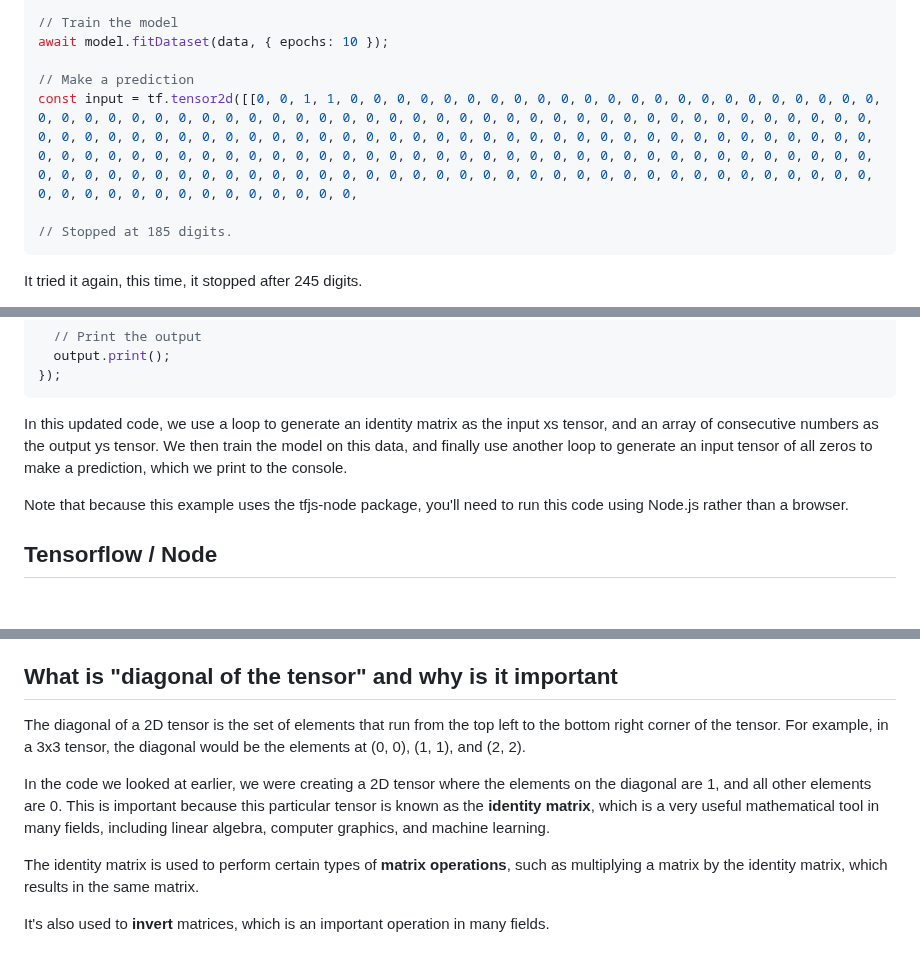
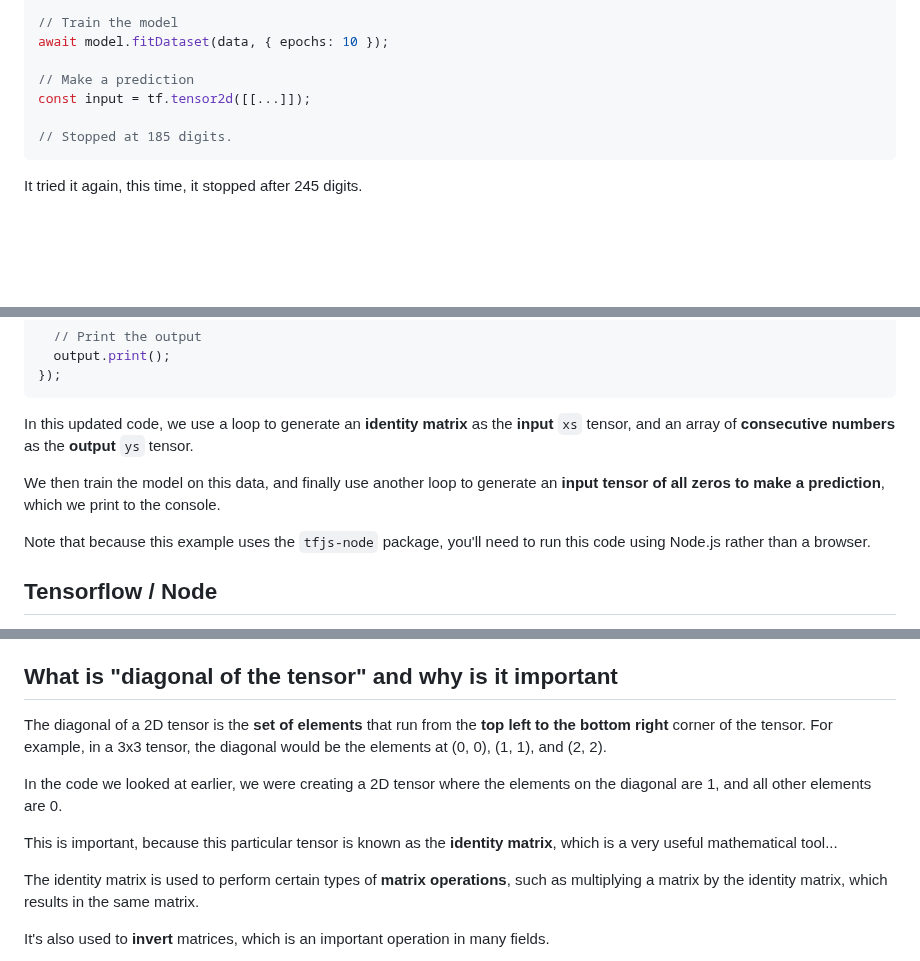
Before and after one commit to tdiprima/ML-Python-Projects, a Markdown page: tensorflow-js/TensorFlowjs.md, 3 parts joined by grey strips. Drawn GitHub-style; blank space fills up the shorter version.

````diff
--- a/tensorflow-js/TensorFlowjs.md
+++ b/tensorflow-js/TensorFlowjs.md
@@ -27,7 +27,7 @@ const data = tf.data.generator(function*() {
 await model.fitDataset(data, { epochs: 10 });
 
 // Make a prediction
-const input = tf.tensor2d([[0, 0, 1, 1, 0, 0, 0, 0, 0, 0, 0, 0, 0, 0, 0, 0, 0, 0, 0, 0, 0, 0, 0, 0, 0, 0, 0, 0, 0, 0, 0, 0, 0, 0, 0, 0, 0, 0, 0, 0, 0, 0, 0, 0, 0, 0, 0, 0, 0, 0, 0, 0, 0, 0, 0, 0, 0, 0, 0, 0, 0, 0, 0, 0, 0, 0, 0, 0, 0, 0, 0, 0, 0, 0, 0, 0, 0, 0, 0, 0, 0, 0, 0, 0, 0, 0, 0, 0, 0, 0, 0, 0, 0, 0, 0, 0, 0, 0, 0, 0, 0, 0, 0, 0, 0, 0, 0, 0, 0, 0, 0, 0, 0, 0, 0, 0, 0, 0, 0, 0, 0, 0, 0, 0, 0, 0, 0, 0, 0, 0, 0, 0, 0, 0, 0, 0, 0, 0, 0, 0, 0, 0, 0, 0, 0, 0, 0, 0, 0, 0, 0, 0, 0, 0, 0, 0, 0, 0, 0, 0, 0, 0, 0, 0, 0, 0, 0, 0, 0, 0, 0, 0, 0, 0, 0, 0, 0, 0, 0, 0, 0, 0, 0, 0, 0,
+const input = tf.tensor2d([[...]]);
 
 // Stopped at 185 digits.
 ```
@@ -65,9 +65,11 @@ model.fit(xs, ys, {epochs: 100}).then(() => {
 });
 ```
 
-In this updated code, we use a loop to generate an identity matrix as the input xs tensor, and an array of consecutive numbers as the output ys tensor. We then train the model on this data, and finally use another loop to generate an input tensor of all zeros to make a prediction, which we print to the console.
+In this updated code, we use a loop to generate an **identity matrix** as the **input** `xs` tensor, and an array of **consecutive numbers** as the **output** `ys` tensor.
 
-Note that because this example uses the tfjs-node package, you'll need to run this code using Node.js rather than a browser.
+We then train the model on this data, and finally use another loop to generate an **input tensor of all zeros to make a prediction**, which we print to the console.
+
+Note that because this example uses the `tfjs-node` package, you'll need to run this code using Node.js rather than a browser.
 
 ## Tensorflow / Node
 
@@ -152,9 +159,11 @@ This code does the same thing as the previous code, but it's broken down into sm
 
 ## What is "diagonal of the tensor" and why is it important
 
-The diagonal of a 2D tensor is the set of elements that run from the top left to the bottom right corner of the tensor. For example, in a 3x3 tensor, the diagonal would be the elements at (0, 0), (1, 1), and (2, 2).
+The diagonal of a 2D tensor is the **set of elements** that run from the **top left to the bottom right** corner of the tensor. For example, in a 3x3 tensor, the diagonal would be the elements at (0, 0), (1, 1), and (2, 2).
 
-In the code we looked at earlier, we were creating a 2D tensor where the elements on the diagonal are 1, and all other elements are 0. This is important because this particular tensor is known as the **identity matrix**, which is a very useful mathematical tool in many fields, including linear algebra, computer graphics, and machine learning.
+In the code we looked at earlier, we were creating a 2D tensor where the elements on the diagonal are 1, and all other elements are 0.
+
+This is important, because this particular tensor is known as the **identity matrix**, which is a very useful mathematical tool...
 
 The identity matrix is used to perform certain types of **matrix operations**, such as multiplying a matrix by the identity matrix, which results in the same matrix.
 
````
Also changed, not shown: other parts of tensorflow-js/TensorFlowjs.md (+21 -6 lines).
